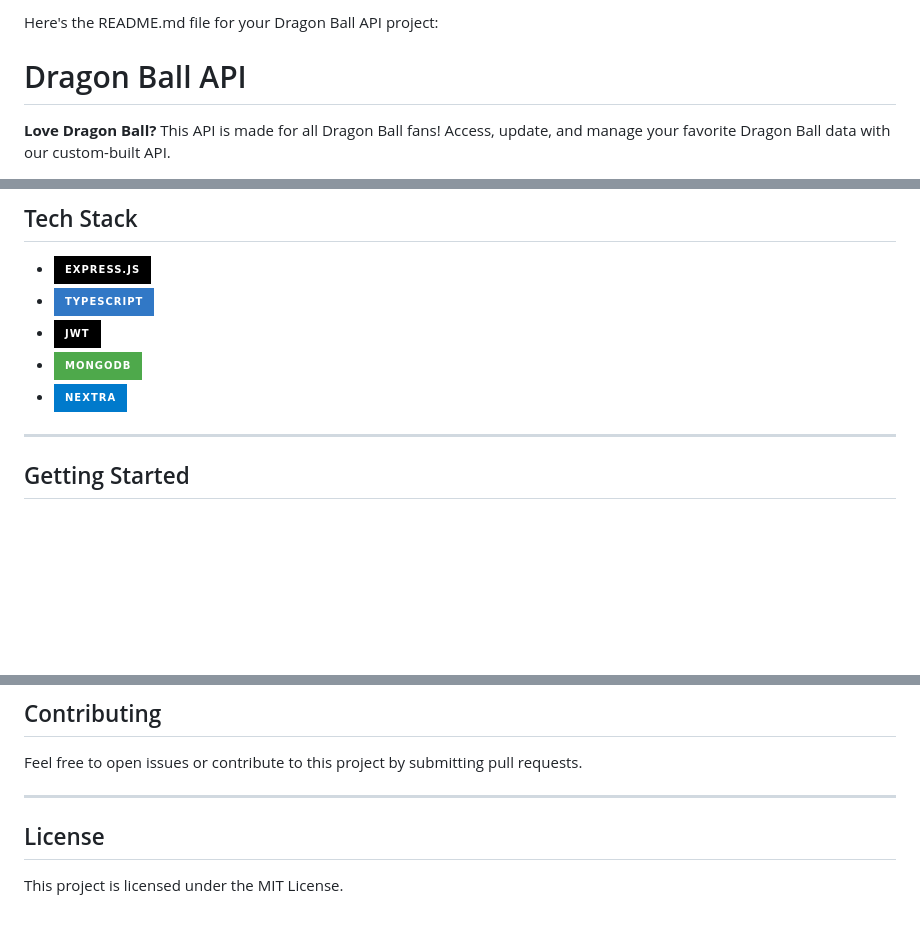
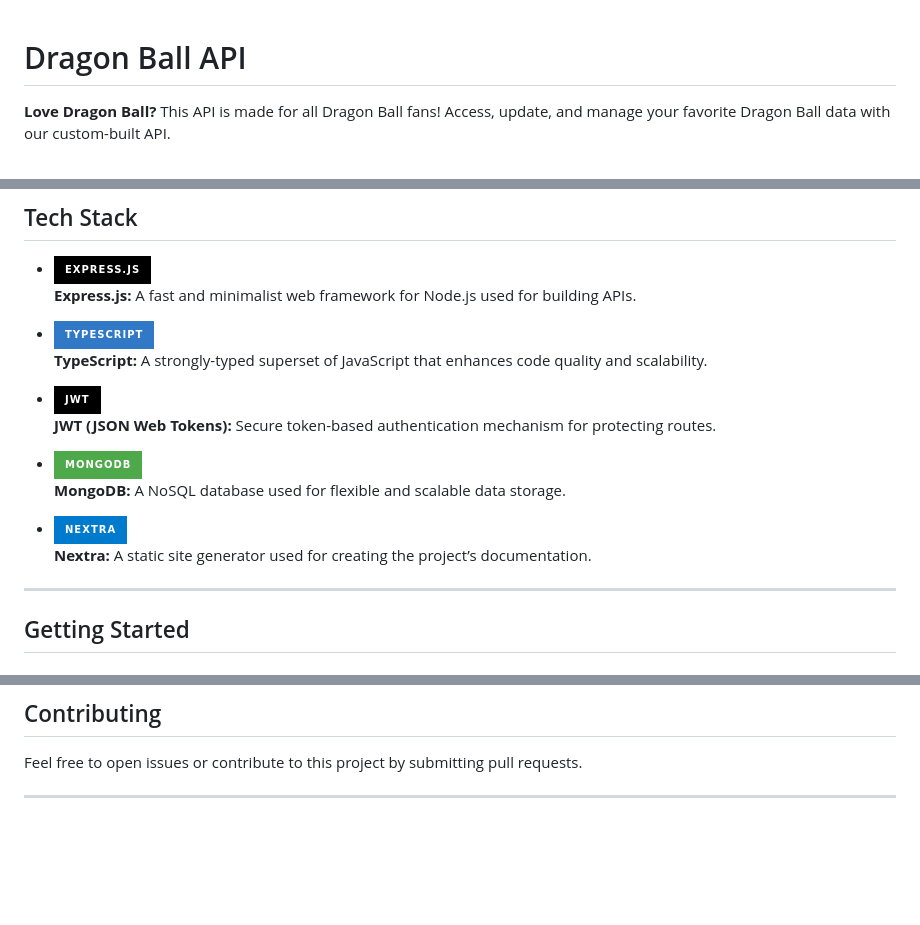
Before and after one commit to MishraShardendu22/Dragon-Ball-Api, a Markdown page: README.md, 3 parts joined by grey strips. Rendered like a GitHub page; badges without logos; blank space fills up the shorter version.

```diff
--- a/README.md
+++ b/README.md
@@ -1,5 +1,3 @@
-Here's the README.md file for your Dragon Ball API project:
-
 # Dragon Ball API
 
 **Love Dragon Ball?** This API is made for all Dragon Ball fans! Access, update, and manage your favorite Dragon Ball data with our custom-built API.
@@ -41,10 +45,19 @@ For more detailed documentation, visit the [API Docs](https://shardendu-mishra-d
 ## Tech Stack
 
 - ![Express](https://img.shields.io/badge/Express.js-000000?style=for-the-badge&logo=express&logoColor=white)
+  **Express.js:** A fast and minimalist web framework for Node.js used for building APIs.
+
 - ![TypeScript](https://img.shields.io/badge/TypeScript-3178C6?style=for-the-badge&logo=typescript&logoColor=white)
+  **TypeScript:** A strongly-typed superset of JavaScript that enhances code quality and scalability.
+
 - ![JWT](https://img.shields.io/badge/JWT-black?style=for-the-badge&logo=JSON%20web%20tokens)
+  **JWT (JSON Web Tokens):** Secure token-based authentication mechanism for protecting routes.
+
 - ![MongoDB](https://img.shields.io/badge/MongoDB-4EA94B?style=for-the-badge&logo=mongodb&logoColor=white)
+  **MongoDB:** A NoSQL database used for flexible and scalable data storage.
+
 - ![Nextra](https://img.shields.io/badge/Nextra-007ACC?style=for-the-badge&logo=vercel&logoColor=white)
+  **Nextra:** A static site generator used for creating the project’s documentation.
 
 ---
 
@@ -86,7 +99,3 @@ curl -X GET https://dragon-ball-api-grlr.onrender.com/random
 Feel free to open issues or contribute to this project by submitting pull requests.
 
 ---
-
-## License
-
-This project is licensed under the MIT License.
```
Also changed, not shown: other parts of README.md (+8 -2 lines).
